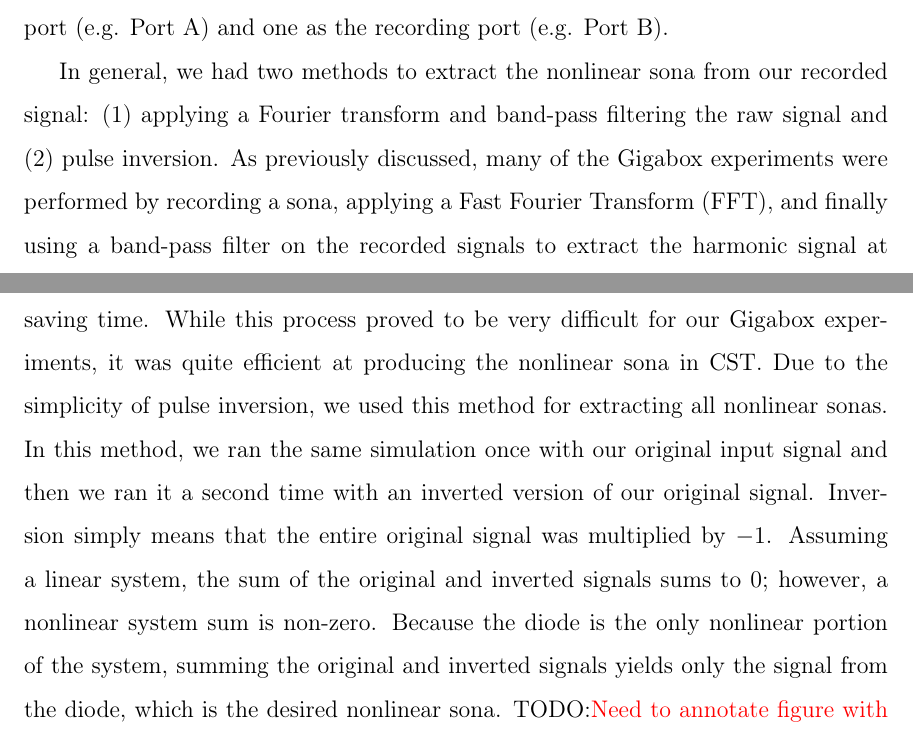
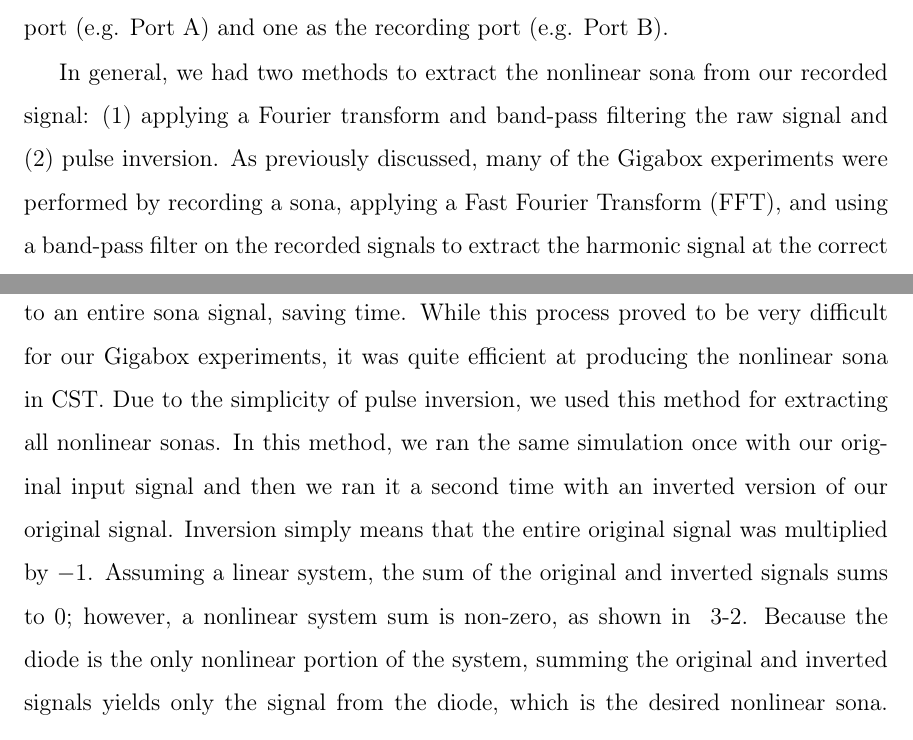
Before and after one commit to sroman215/gemstone-thesis, a LaTeX thesis (main.tex, which reads ch-numerical.tex): two parts of pages 27 and 28 of 48, joined at a grey line, cut so that both start at the same text. Compiled offline with pdfLaTeX.

Commit message:
Update ch-numerical.tex
A couple of grammar changes in the first few pages. Will edit more later today.

```diff
--- a/ch-numerical.tex
+++ b/ch-numerical.tex
@@ -43,8 +43,8 @@ To start any simulation, we first generated a Gaussian pulse signal in MatLab. F
 \label{fig:numerical-input-wave}
 \end{figure}
 
-In general, we had two methods to extract the nonlinear sona from our recorded signal: (1) applying a Fourier transform and band-pass filtering the raw signal and (2) pulse inversion. As previously discussed, many of the Gigabox experiments were performed by recording a sona, applying a Fast Fourier Transform (FFT), and finally using a band-pass filter on the recorded signals to extract the harmonic signal at the correct frequency. In our numerical simulations; however, the sonas were only recorded for \numrange{30}{35}~ns and the discretized nature of the data on this time scale led to distortion of the sona signals. The team also explored using another method of sona extraction that has been well documented in the literature ~\cite{simpson_pulse_1999}, ~\cite{hong_nonlinear_2014}. Hong et al. have used this method for numerous time-reversal experiments, citing its computational simplicity as a benefit for using it in physical experiments ~\cite{hong_nonlinear_2014}. The process involves summing two signals, rather than applying a transformation to an entire sona signal, saving time. While this process proved to be very difficult for our Gigabox experiments, it was quite efficient at producing the nonlinear sona in CST.
-Due to the simplicity of pulse inversion, we used this method for extracting all nonlinear sonas. In this method, we ran the same simulation once with our original input signal and then we ran it a second time with an inverted version of our original signal. Inversion simply means that the entire original signal was multiplied by $-1$. Assuming a linear system, the sum of the original and inverted signals sums to $0$; however, a nonlinear system sum is non-zero. Because the diode is the only nonlinear portion of the system, summing the original and inverted signals yields only the signal from the diode, which is the desired nonlinear sona. \todo{Need to annotate figure with a,b,c,d} Figure~\ref{fig:numerical-sonas}(a) and (b) illustrate two sona signals, where the blue signal is the non-inverted sona and the red signal is the inverted sona. Figure~\ref{fig:numerical-sonas}(b) contains a nonlinear element while~\ref{fig:numerical-sonas}(a) does not. The corresponding (c) and (d) show the result of summing the two signals. It is clear that total annihilation of the sona signal occurs when no nonlinear element is present, as in~\ref{fig:numerical-sonas}(c), while a clear signal is present in~\ref{fig:numerical-sonas}(d).
+In general, we had two methods to extract the nonlinear sona from our recorded signal: (1) applying a Fourier transform and band-pass filtering the raw signal and (2) pulse inversion. As previously discussed, many of the Gigabox experiments were performed by recording a sona, applying a Fast Fourier Transform (FFT), and using a band-pass filter on the recorded signals to extract the harmonic signal at the correct frequency. In our numerical simulations; however, the sonas were only recorded for \numrange{30}{35}~ns and the discretized nature of the data on this time scale led to distortion of the sona signals using method (1). The team also explored using another method of sona extraction that has been well documented in the literature named pulse inversion ~\cite{simpson_pulse_1999}, ~\cite{hong_nonlinear_2014}. Hong et al. have used this method for numerous time-reversal experiments, citing its computational simplicity as a benefit for using it in physical experiments ~\cite{hong_nonlinear_2014}. The process involves summing two signals, rather than applying a transformation to an entire sona signal, saving time. While this process proved to be very difficult for our Gigabox experiments, it was quite efficient at producing the nonlinear sona in CST.
+Due to the simplicity of pulse inversion, we used this method for extracting all nonlinear sonas. In this method, we ran the same simulation once with our original input signal and then we ran it a second time with an inverted version of our original signal. Inversion simply means that the entire original signal was multiplied by $-1$. Assuming a linear system, the sum of the original and inverted signals sums to $0$; however, a nonlinear system sum is non-zero, as shown in ~\ref{fig:numerical-sonas}. Because the diode is the only nonlinear portion of the system, summing the original and inverted signals yields only the signal from the diode, which is the desired nonlinear sona. \todo{Need to annotate figure with a,b,c,d} Figure~\ref{fig:numerical-sonas}(a) and (b) illustrate two sona signals, where the blue signal is the non-inverted sona and the red signal is the inverted sona. Figure~\ref{fig:numerical-sonas}(b) contains a nonlinear element while~\ref{fig:numerical-sonas}(a) does not. The corresponding (c) and (d) show the result of summing the two signals. It is clear that total annihilation of the sona signal occurs when no nonlinear element is present, as in~\ref{fig:numerical-sonas}(c), while a clear signal is present in~\ref{fig:numerical-sonas}(d).
 
 
 \begin{figure}[t]
```
Also changed, not shown: ch-numerical.tex (4 more changed lines).
